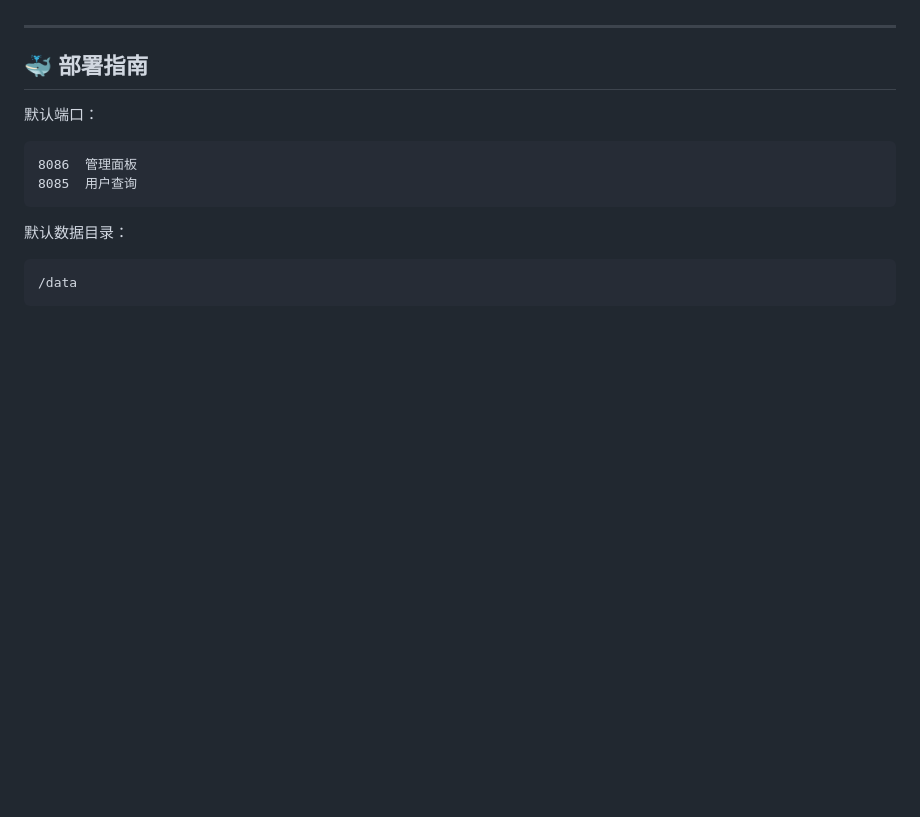
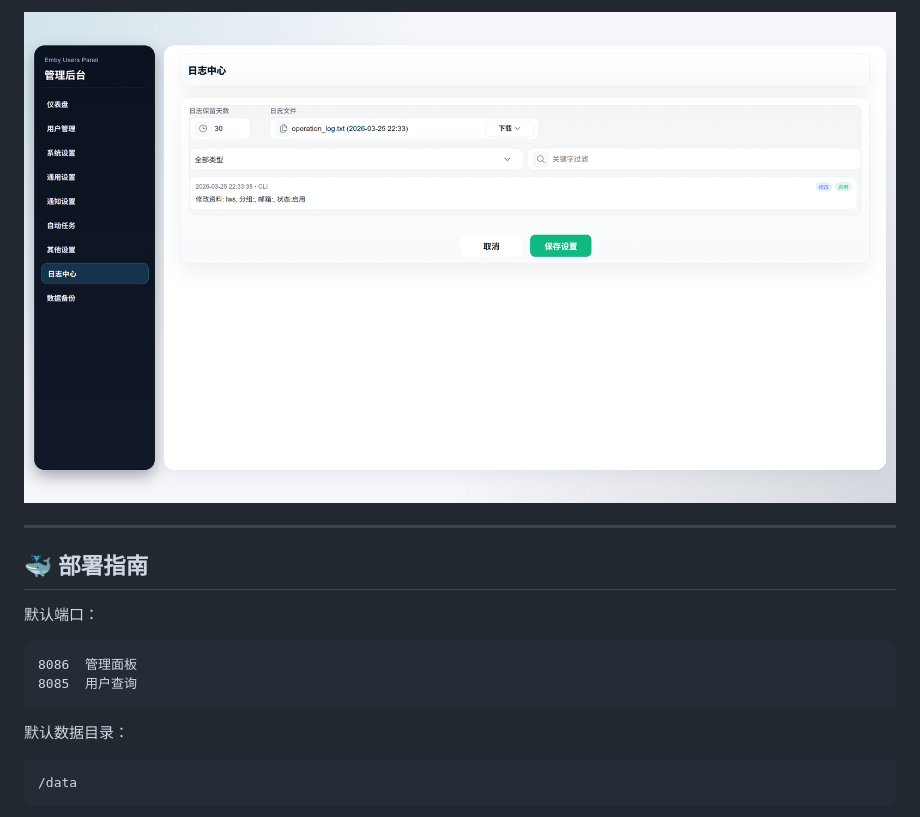
Before and after one commit to GitYuA/EmbyUsersPlane, a Markdown page: README.md, the part around one of its changes. Rendered like a GitHub page; pictures changed too: png/6.png (added); blank space fills up the shorter version.

```diff
--- a/README.md
+++ b/README.md
@@ -67,3 +82,4 @@
+![管理面板截图 6](png/6.png)
 
 ---
 
```
Also changed, not shown: other parts of README.md (+15 -0 lines), png/2.png (added), png/3.png (added), png/4.png (added), png/5.png (added), 1 other file.
